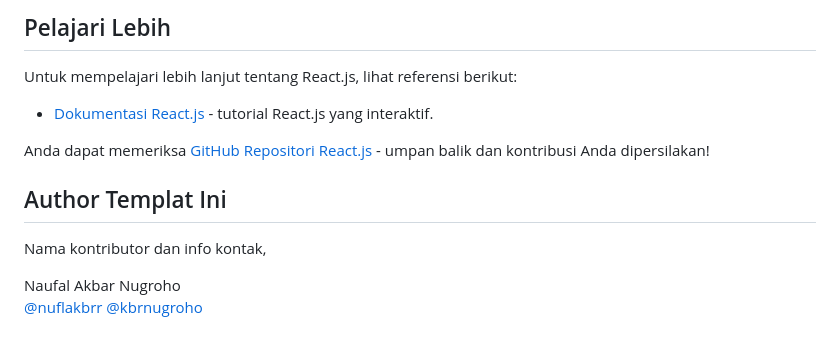
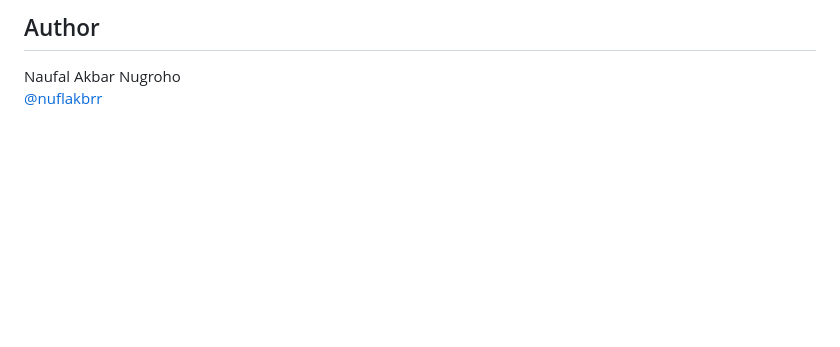
Before and after one commit to nuflakbrr/frontend-template, a Markdown page: README.md, the part around one of its changes. Rendered like a GitHub page; blank space fills up the shorter version.

```diff
--- a/README.md
+++ b/README.md
@@ -173,16 +150,5 @@ Anda dapat mulai mengedit halaman dengan memodifikasi `/src/components/Container
 
-## Pelajari Lebih
-
-Untuk mempelajari lebih lanjut tentang React.js, lihat referensi berikut:
-
-- [Dokumentasi React.js](https://react.dev/learn) - tutorial React.js yang interaktif.
-
-Anda dapat memeriksa [GitHub Repositori React.js](https://github.com/facebook/react/) - umpan balik dan kontribusi Anda dipersilakan!
-
-## Author Templat Ini
-
-Nama kontributor dan info kontak,
+## Author
 
 Naufal Akbar Nugroho
 [@nuflakbrr](https://github.com/nuflakbrr)
-[@kbrnugroho](https://instagram.com/kbrnugroho)
```
Also changed, not shown: other parts of README.md (+93 -116 lines).
